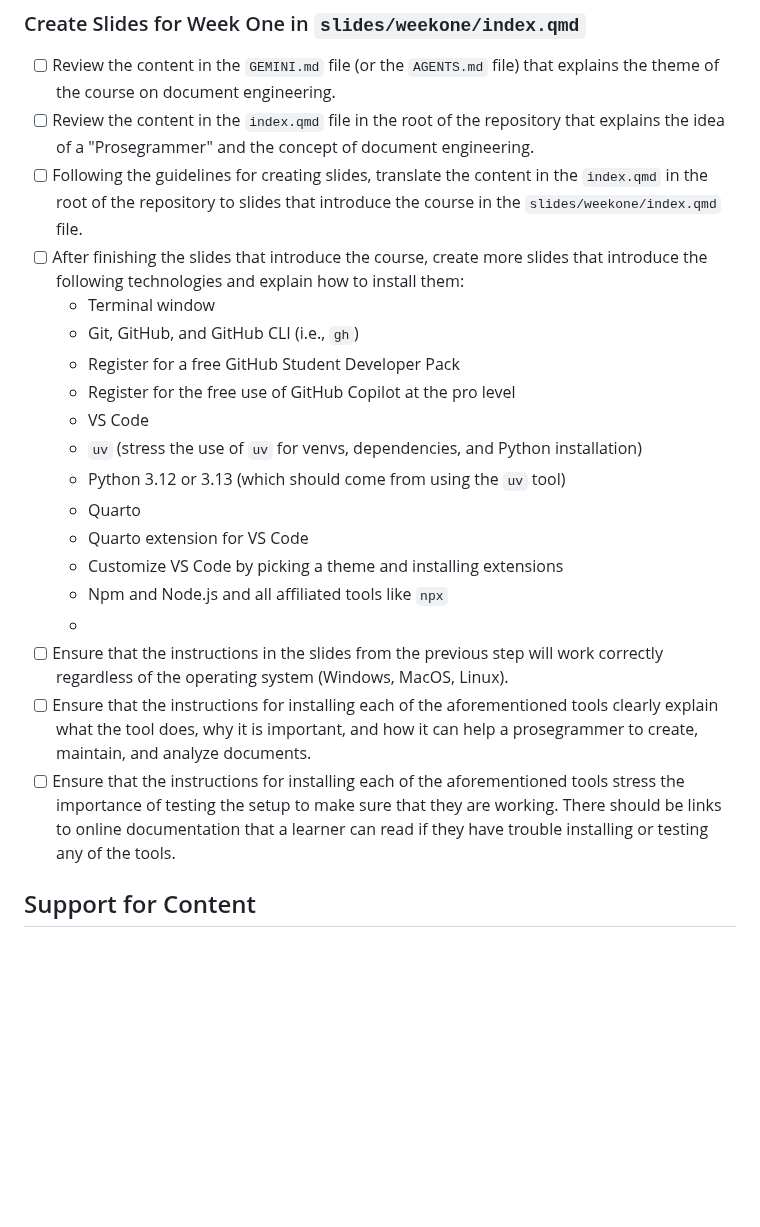
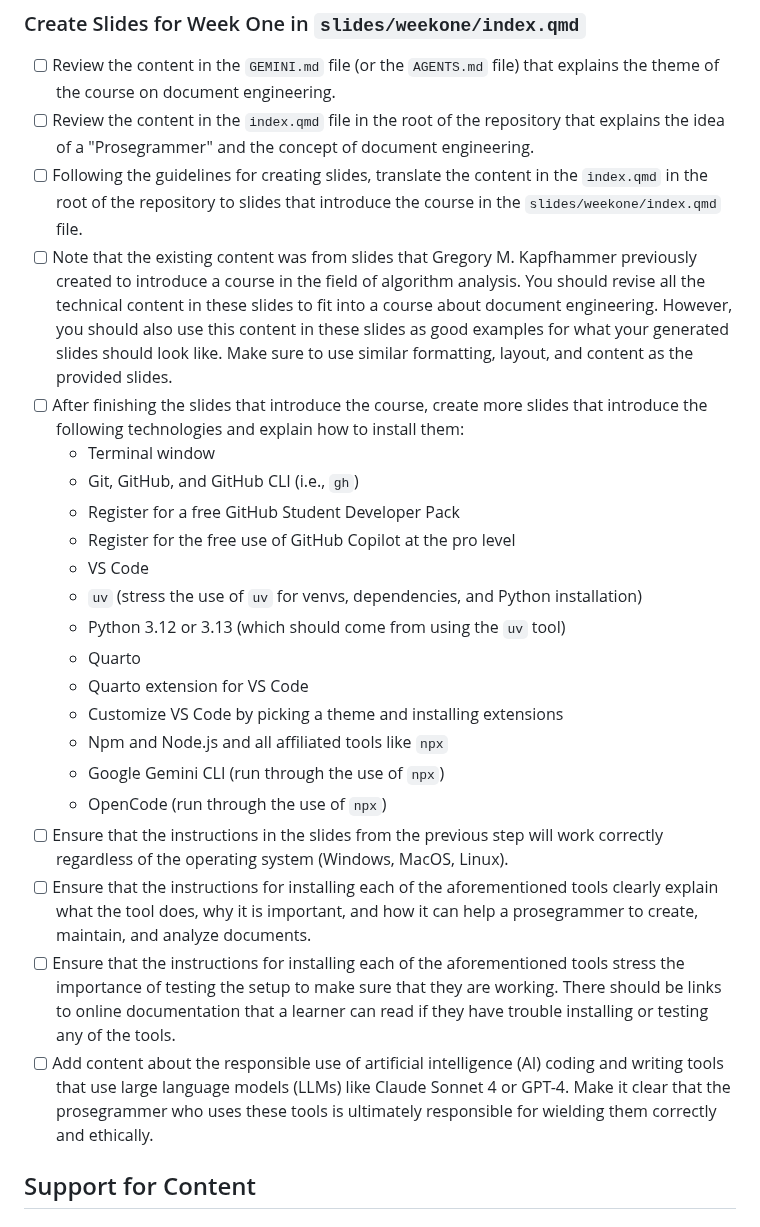
Before and after one commit to yendluri02/www.prosegrammers.com, a Markdown page: PLAN.md, the part around the change. Rendered like a GitHub page; blank space fills up the shorter version.

Commit message:
chore: Add many more details to the PLAN.md file for new slides for week one.

```diff
--- a/PLAN.md
+++ b/PLAN.md
@@ -24,9 +24,15 @@ explains the theme of the course on document engineering.
 - [ ] Review the content in the `index.qmd` file in the root of the repository
 that explains the idea of a "Prosegrammer" and the concept of document
 engineering.
-- [ ] Following the guidelines for creating slides, translate the content
-in the `index.qmd` in the root of the repository to slides that introduce
-the course in the `slides/weekone/index.qmd` file.
+- [ ] Following the guidelines for creating slides, translate the content in the
+`index.qmd` in the root of the repository to slides that introduce the course in
+the `slides/weekone/index.qmd` file.
+- [ ] Note that the existing content was from slides that Gregory M. Kapfhammer
+previously created to introduce a course in the field of algorithm analysis. You
+should revise all the technical content in these slides to fit into a course
+about document engineering. However, you should also use this content in these
+slides as good examples for what your generated slides should look like. Make
+sure to use similar formatting, layout, and content as the provided slides.
 - [ ] After finishing the slides that introduce the course, create more slides
 that introduce the following technologies and explain how to install them:
     - Terminal window
@@ -34,22 +40,28 @@ that introduce the following technologies and explain how to install them:
     - Register for a free GitHub Student Developer Pack
     - Register for the free use of GitHub Copilot at the pro level
     - VS Code
-    - `uv` (stress the use of `uv` for venvs, dependencies, and Python installation)
+    - `uv` (stress the use of `uv` for venvs, dependencies, and Python
+    installation)
     - Python 3.12 or 3.13 (which should come from using the `uv` tool)
     - Quarto
     - Quarto extension for VS Code
     - Customize VS Code by picking a theme and installing extensions
     - Npm and Node.js and all affiliated tools like `npx`
-    -
+    - Google Gemini CLI (run through the use of `npx`)
+    - OpenCode (run through the use of `npx`)
 - [ ] Ensure that the instructions in the slides from the previous step will
 work correctly regardless of the operating system (Windows, MacOS, Linux).
 - [ ] Ensure that the instructions for installing each of the aforementioned
-tools clearly explain what the tool does, why it is important, and how it
-can help a prosegrammer to create, maintain, and analyze documents.
+tools clearly explain what the tool does, why it is important, and how it can
+help a prosegrammer to create, maintain, and analyze documents.
 - [ ] Ensure that the instructions for installing each of the aforementioned
 tools stress the importance of testing the setup to make sure that they are
-working. There should be links to online documentation that a learner can
-read if they have trouble installing or testing any of the tools.
+working. There should be links to online documentation that a learner can read
+if they have trouble installing or testing any of the tools.
+- [ ] Add content about the responsible use of artificial intelligence (AI)
+coding and writing tools that use large language models (LLMs) like Claude
+Sonnet 4 or GPT-4. Make it clear that the prosegrammer who uses these tools is
+ultimately responsible for wielding them correctly and ethically.
 
 ## Support for Content
 
```
